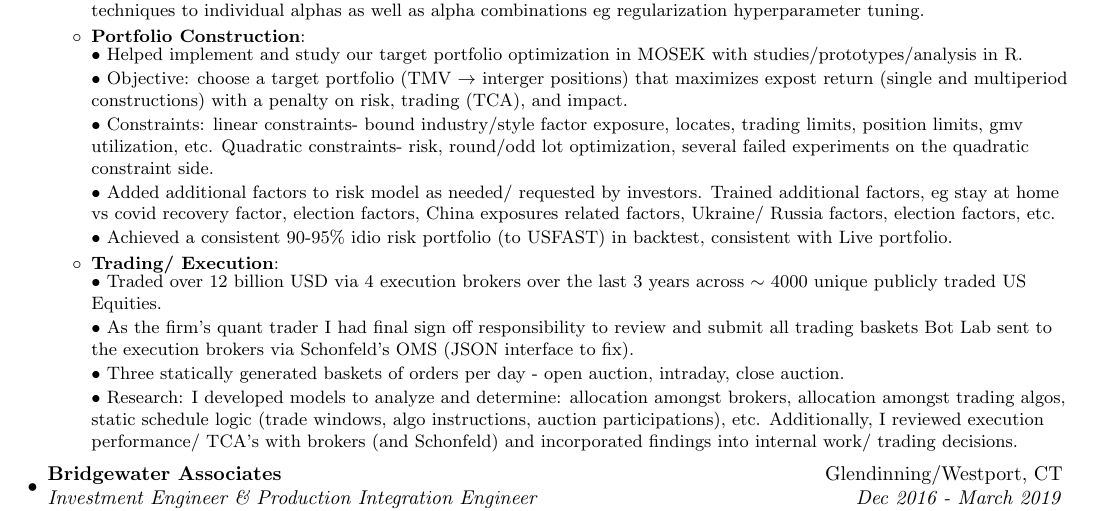
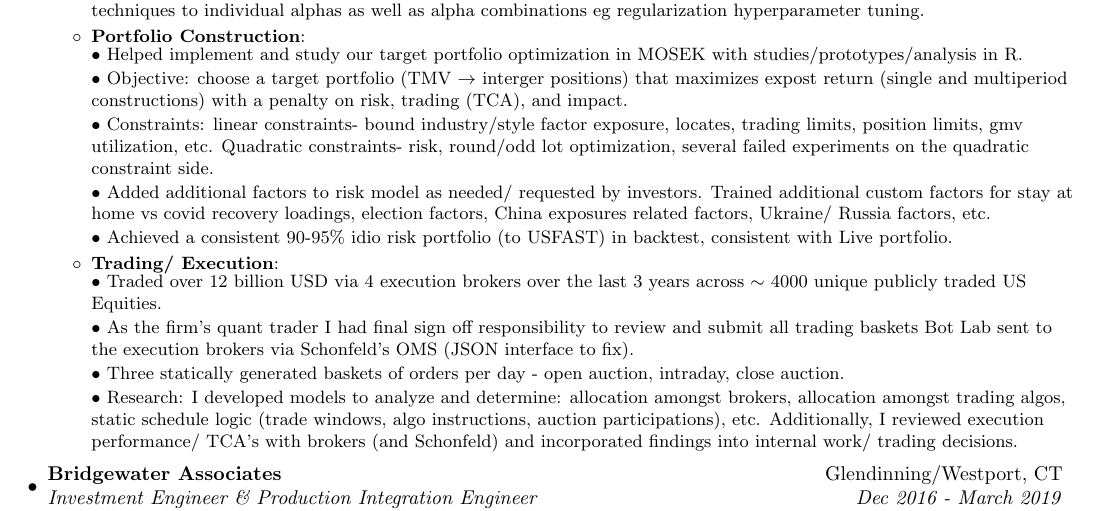
Before and after one commit to AlexHahnPublic/Resume, a LaTeX CV (alexanderHahnResume_general.tex): part of the page, cut so that both start at the same text. Compiled offline with pdfLaTeX.

Commit message:
took out repeated custom factor typo

```diff
--- a/alexanderHahnResume_general.tex
+++ b/alexanderHahnResume_general.tex
@@ -157,9 +157,9 @@
       constraint side.
 
       $\bullet$ Added additional factors to risk model as needed/
-      requested by investors. Trained additional factors, eg stay at home vs covid recovery factor, election factors,
+      requested by investors. Trained additional custom factors for stay at home vs covid recovery loadings, election factors,
       China exposures related factors, Ukraine/ Russia
-      factors, election factors, etc.
+      factors, etc.
 
       %% $\bullet$ Overall process: Started with a minimal working
       %% optimizer and added in complexity/ awareness with time (and
```
Also changed, not shown: alexanderHahnResume_general.pdf, 3 other files.
